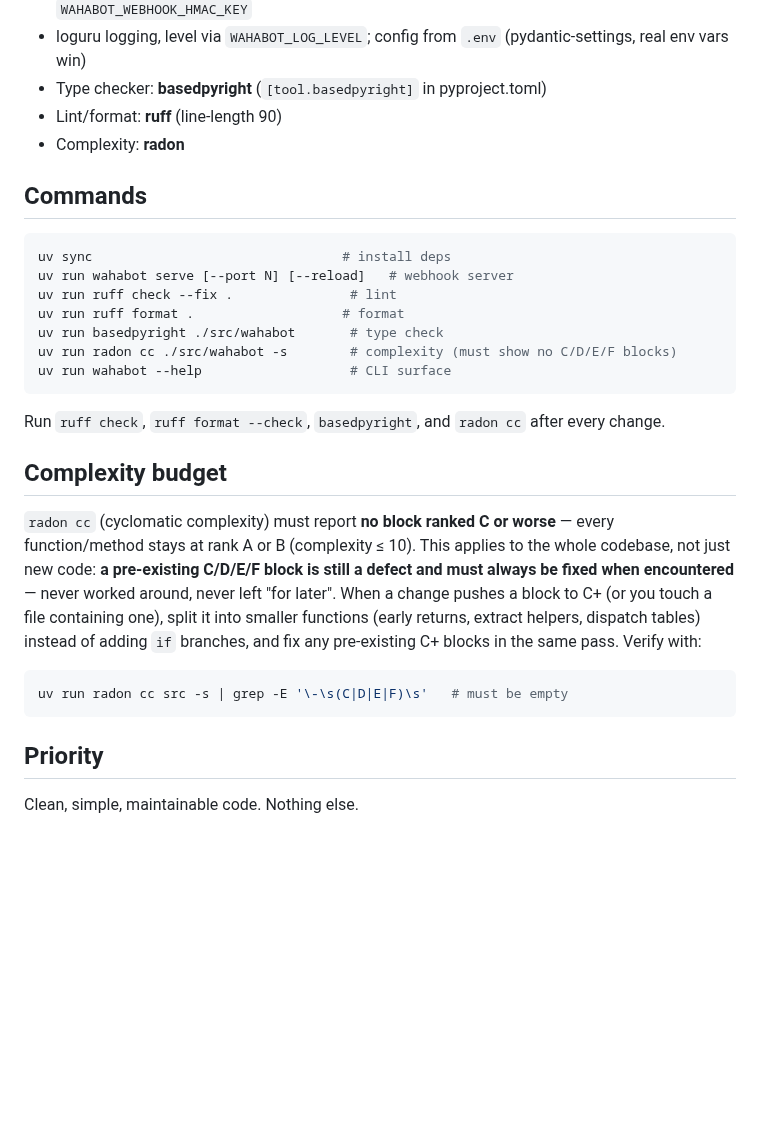
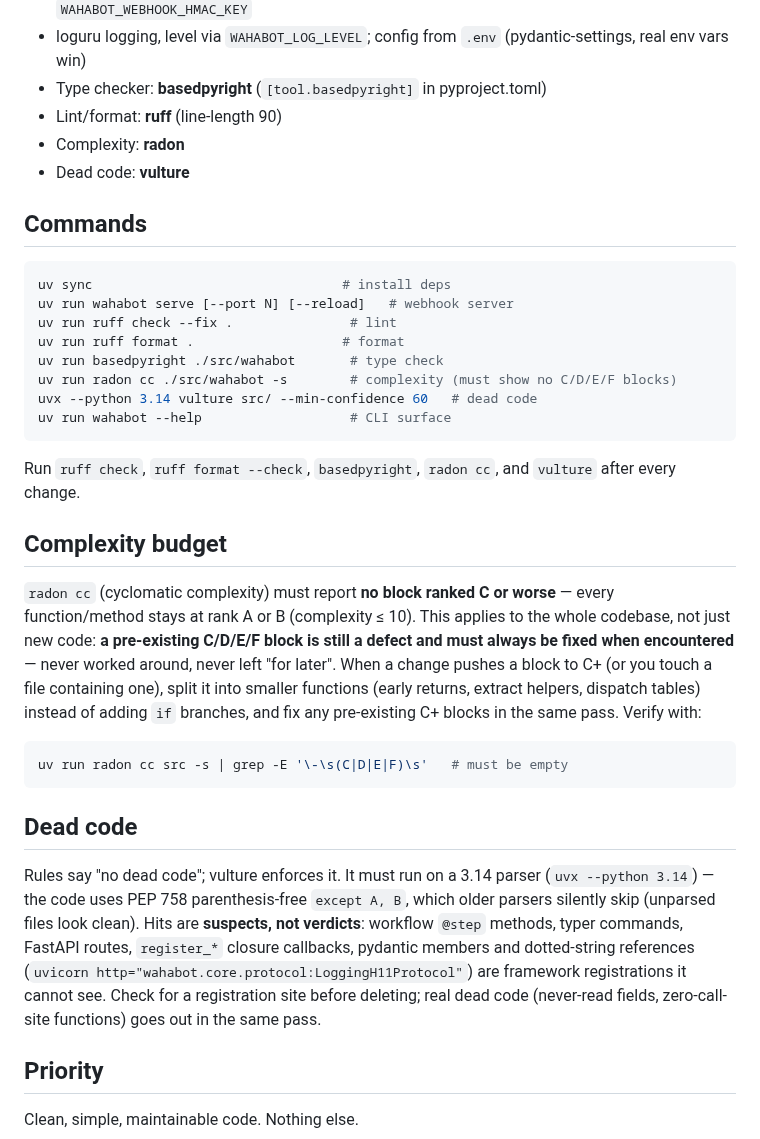
Before and after one commit to malvavisc0/wahabot, a Markdown page: docs/coding-standard.md, the part around the change. Drawn GitHub-style; blank space fills up the shorter version.

Commit message:
better quality control

````diff
--- a/docs/coding-standard.md
+++ b/docs/coding-standard.md
@@ -25,6 +25,7 @@ operational tasks.
 - Type checker: **basedpyright** (`[tool.basedpyright]` in pyproject.toml)
 - Lint/format: **ruff** (line-length 90)
 - Complexity: **radon**
+- Dead code: **vulture**
 
 ## Commands
 ```bash
@@ -34,10 +35,11 @@ uv run ruff check --fix .               # lint
 uv run ruff format .                   # format
 uv run basedpyright ./src/wahabot       # type check
 uv run radon cc ./src/wahabot -s        # complexity (must show no C/D/E/F blocks)
+uvx --python 3.14 vulture src/ --min-confidence 60   # dead code
 uv run wahabot --help                   # CLI surface
 ```
-Run `ruff check`, `ruff format --check`, `basedpyright`, and `radon cc`
-after every change.
+Run `ruff check`, `ruff format --check`, `basedpyright`, `radon cc`,
+and `vulture` after every change.
 
 ## Complexity budget
 `radon cc` (cyclomatic complexity) must report **no block ranked C or
@@ -52,6 +54,18 @@ blocks in the same pass. Verify with:
 ```bash
 uv run radon cc src -s | grep -E '\-\s(C|D|E|F)\s'   # must be empty
 ```
+
+## Dead code
+Rules say "no dead code"; vulture enforces it. It must run on a 3.14
+parser (`uvx --python 3.14`) — the code uses PEP 758 parenthesis-free
+`except A, B`, which older parsers silently skip (unparsed files look
+clean). Hits are **suspects, not verdicts**: workflow `@step` methods,
+typer commands, FastAPI routes, `register_*` closure callbacks,
+pydantic members and dotted-string references
+(`uvicorn http="wahabot.core.protocol:LoggingH11Protocol"`) are
+framework registrations it cannot see. Check for a registration site
+before deleting; real dead code (never-read fields, zero-call-site
+functions) goes out in the same pass.
 
 ## Priority
 Clean, simple, maintainable code. Nothing else.
````
Also changed, not shown: README.md (+1 -0 lines).
